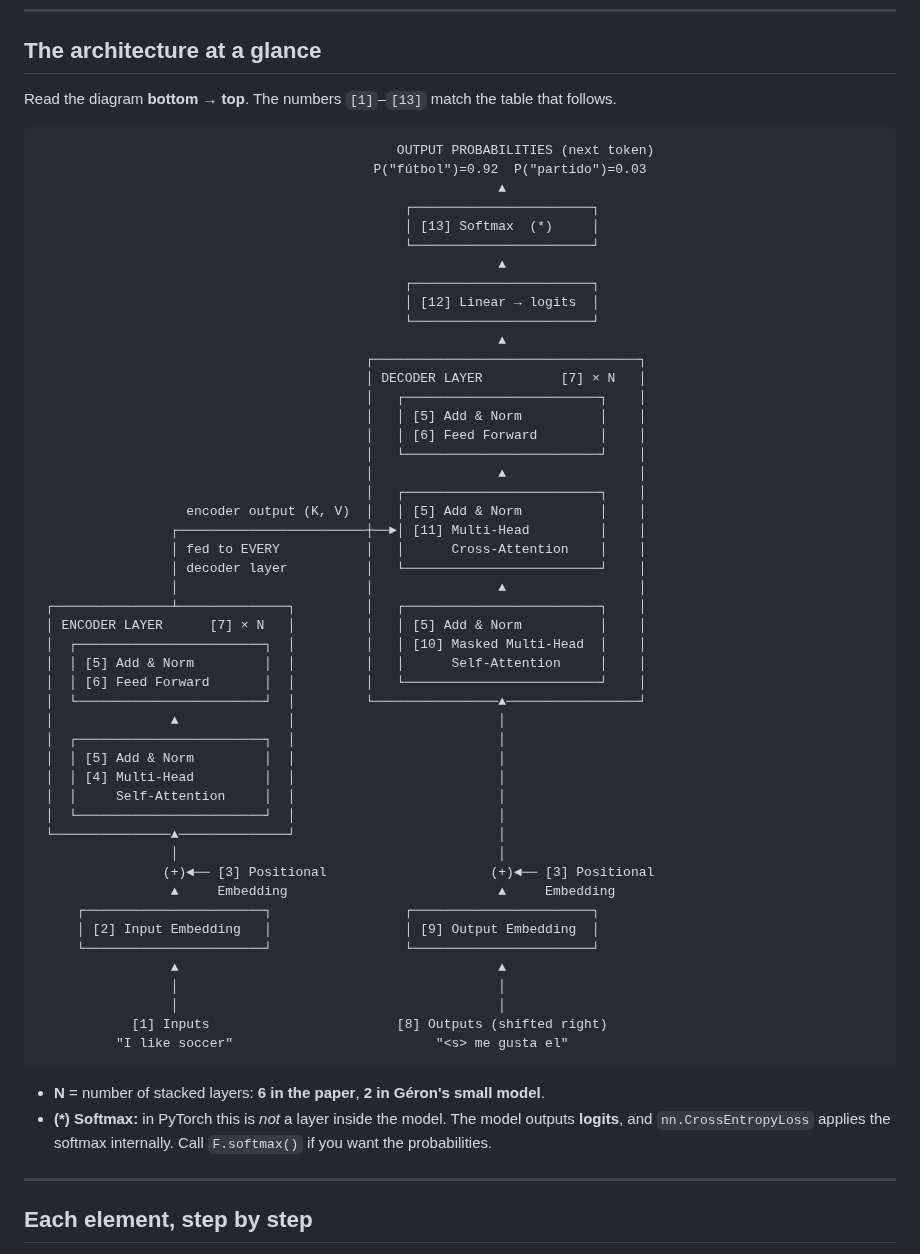
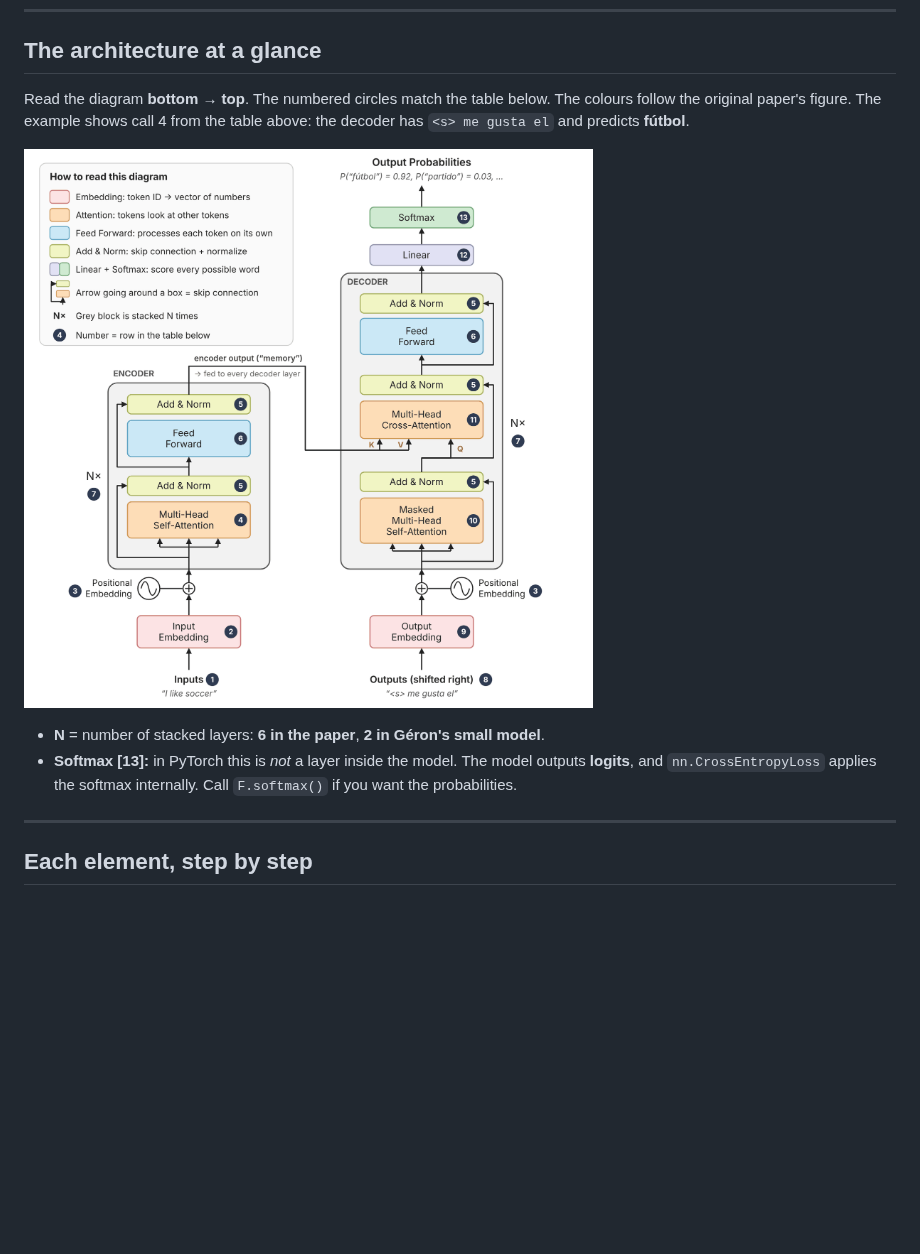
Before and after one commit to jawad197704/e89_Hussein_Jawad_HW07, a Markdown page: Transformer_Intro_Colab_Cell.md, the part around the change. GitHub-like rendering; pictures changed too: transformer_architecture.png (added); blank space fills up the shorter version.

Commit message:
Replace text diagram with a colour Transformer architecture image
Draw the architecture in the style of the paper's figure (colour-coded
blocks, skip connections, Q/K/V arrows) with numbered badges matching the
element table, the 'I like soccer' example, and a plain-English legend.
Embed the PNG in the notebook so it shows in Colab and the HTML export;
the markdown file links the PNG and the SVG source is kept for edits.

Co-Authored-By: Claude Opus 5.5 <noreply@anthropic.com>
Claude-Session: https://claude.ai/code/session_017J2fG98rjpn8yYFHRtZAv6

````diff
--- a/Transformer_Intro_Colab_Cell.md
+++ b/Transformer_Intro_Colab_Cell.md
@@ -38,61 +38,12 @@ We translate **"I like soccer" → "me gusta el fútbol"**. The decoder is calle
 
 ## The architecture at a glance
 
-Read the diagram **bottom → top**. The numbers `[1]`–`[13]` match the table that follows.
+Read the diagram **bottom → top**. The numbered circles match the table below. The colours follow the original paper's figure. The example shows call 4 from the table above: the decoder has `<s> me gusta el` and predicts **fútbol**.
 
-```text
-                                              OUTPUT PROBABILITIES (next token)
-                                           P("fútbol")=0.92  P("partido")=0.03
-                                                           ▲
-                                               ┌───────────────────────┐
-                                               │ [13] Softmax  (*)     │
-                                               └───────────────────────┘
-                                                           ▲
-                                               ┌───────────────────────┐
-                                               │ [12] Linear → logits  │
-                                               └───────────────────────┘
-                                                           ▲
-                                          ┌──────────────────────────────────┐
-                                          │ DECODER LAYER          [7] × N   │
-                                          │   ┌─────────────────────────┐    │
-                                          │   │ [5] Add & Norm          │    │
-                                          │   │ [6] Feed Forward        │    │
-                                          │   └─────────────────────────┘    │
-                                          │                ▲                 │
-                                          │   ┌─────────────────────────┐    │
-                   encoder output (K, V)  │   │ [5] Add & Norm          │    │
-                 ┌────────────────────────┼──►│ [11] Multi-Head         │    │
-                 │ fed to EVERY           │   │      Cross-Attention    │    │
-                 │ decoder layer          │   └─────────────────────────┘    │
-                 │                        │                ▲                 │
- ┌───────────────┴──────────────┐         │   ┌─────────────────────────┐    │
- │ ENCODER LAYER      [7] × N   │         │   │ [5] Add & Norm          │    │
- │  ┌────────────────────────┐  │         │   │ [10] Masked Multi-Head  │    │
- │  │ [5] Add & Norm         │  │         │   │      Self-Attention     │    │
- │  │ [6] Feed Forward       │  │         │   └─────────────────────────┘    │
- │  └────────────────────────┘  │         └────────────────▲─────────────────┘
- │               ▲              │                          │
- │  ┌────────────────────────┐  │                          │
- │  │ [5] Add & Norm         │  │                          │
- │  │ [4] Multi-Head         │  │                          │
- │  │     Self-Attention     │  │                          │
- │  └────────────────────────┘  │                          │
- └───────────────▲──────────────┘                          │
-                 │                                         │
-                (+)◄── [3] Positional                     (+)◄── [3] Positional
-                 ▲     Embedding                           ▲     Embedding
-     ┌───────────────────────┐                 ┌───────────────────────┐
-     │ [2] Input Embedding   │                 │ [9] Output Embedding  │
-     └───────────────────────┘                 └───────────────────────┘
-                 ▲                                         ▲
-                 │                                         │
-                 │                                         │
-            [1] Inputs                        [8] Outputs (shifted right)
-          "I like soccer"                          "<s> me gusta el"
-```
+![Transformer architecture](transformer_architecture.png)
 
 - **N** = number of stacked layers: **6 in the paper**, **2 in Géron's small model**.
-- **(\*) Softmax:** in PyTorch this is *not* a layer inside the model. The model outputs **logits**, and `nn.CrossEntropyLoss` applies the softmax internally. Call `F.softmax()` if you want the probabilities.
+- **Softmax [13]:** in PyTorch this is *not* a layer inside the model. The model outputs **logits**, and `nn.CrossEntropyLoss` applies the softmax internally. Call `F.softmax()` if you want the probabilities.
 
 ---
 
````
Also changed, not shown: 2 other files.
